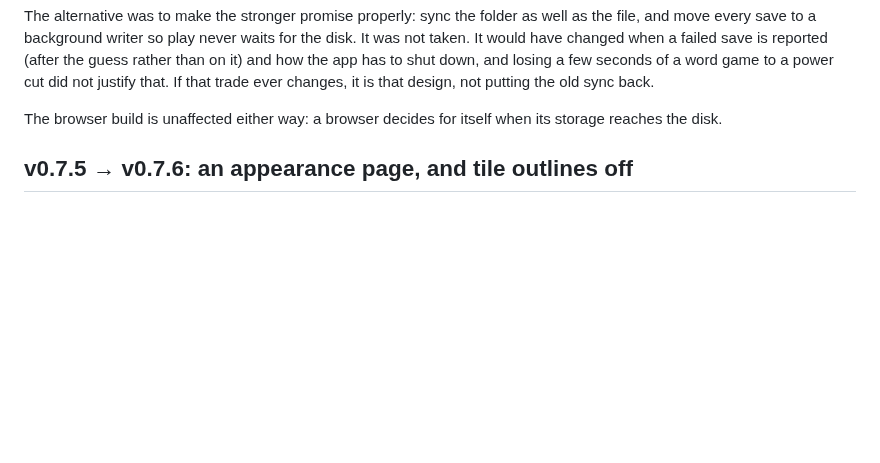
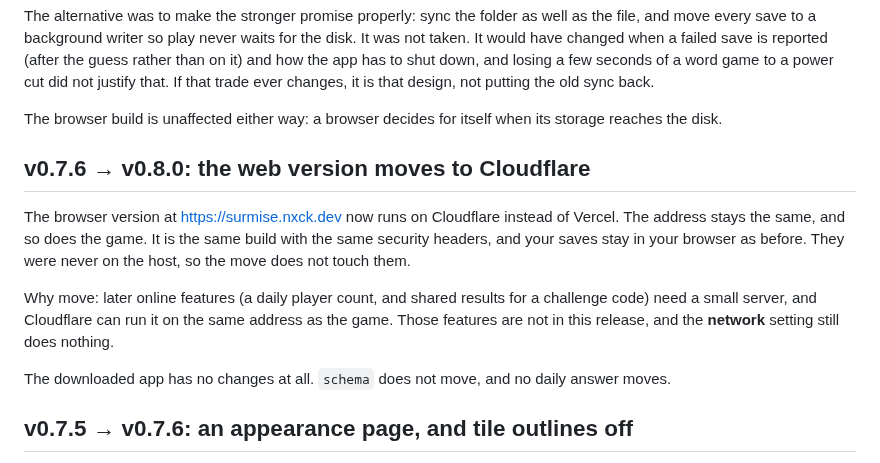
Before and after one commit to nxck2005/surmise, a Markdown page: docs/UPGRADING.md, the part around the change. GitHub-like rendering; blank space fills up the shorter version.

Commit message:
docs(upgrading): v0.7.6 → v0.8.0 (#138)

```diff
--- a/docs/UPGRADING.md
+++ b/docs/UPGRADING.md
@@ -54,6 +54,22 @@ back.
 
 The browser build is unaffected either way: a browser decides for itself when
 its storage reaches the disk.
+
+## v0.7.6 → v0.8.0: the web version moves to Cloudflare
+
+The browser version at <https://surmise.nxck.dev> now runs on Cloudflare
+instead of Vercel. The address stays the same, and so does the game. It is
+the same build with the same security headers, and your saves stay in your
+browser as before. They were never on the host, so the move does not touch
+them.
+
+Why move: later online features (a daily player count, and shared results for
+a challenge code) need a small server, and Cloudflare can run it on the same
+address as the game. Those features are not in this release, and the
+**network** setting still does nothing.
+
+The downloaded app has no changes at all. `schema` does not move, and no daily
+answer moves.
 
 ## v0.7.5 → v0.7.6: an appearance page, and tile outlines off
 
```
